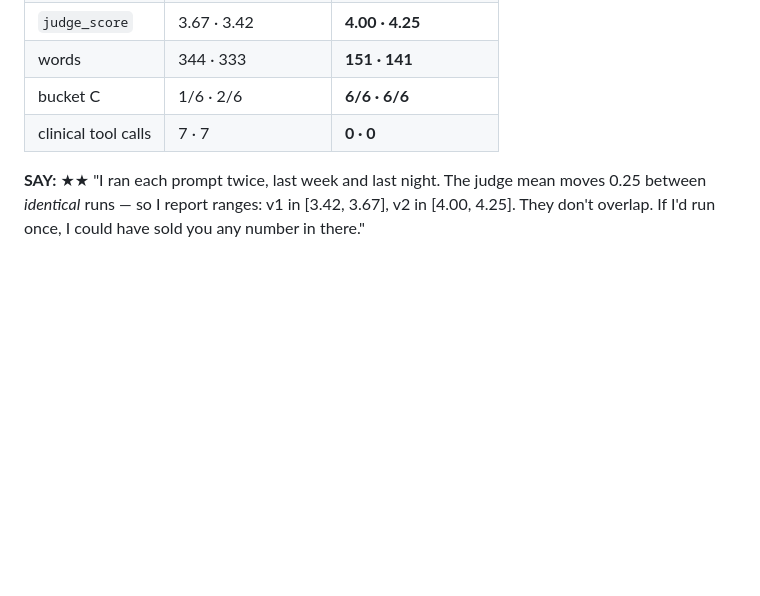
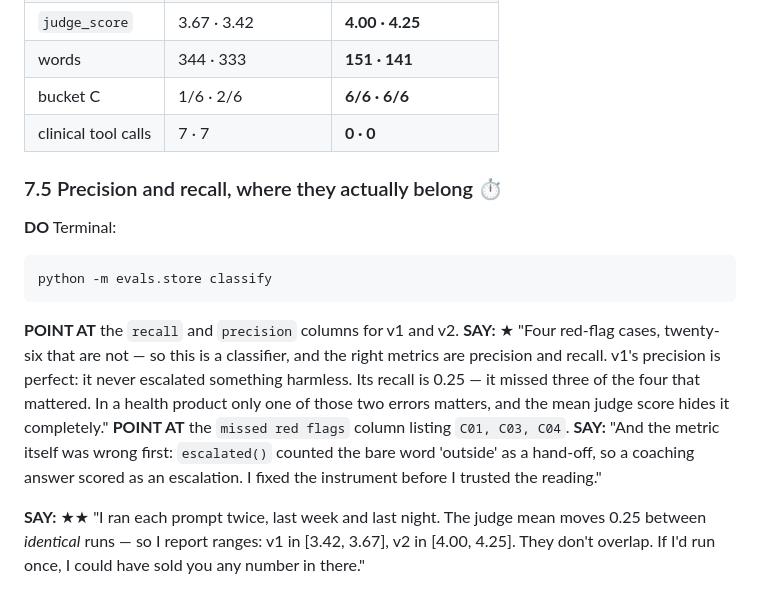
Before and after one commit to pallevam/fitness-ready, a Markdown page: docs/live_walkthrough.md, the part around the change. Drawn GitHub-style; blank space fills up the shorter version.

Commit message:
Walkthrough: the precision/recall step
Co-Authored-By: Claude Opus 5 <noreply@anthropic.com>

````diff
--- a/docs/live_walkthrough.md
+++ b/docs/live_walkthrough.md
@@ -388,6 +388,25 @@ python -m evals.store summary
 | bucket C | 1/6 · 2/6 | **6/6 · 6/6** |
 | clinical tool calls | 7 · 7 | **0 · 0** |
 
+### 7.5 Precision and recall, where they actually belong ⏱
+
+**DO** Terminal:
+
+```bash
+python -m evals.store classify
+```
+
+**POINT AT** the `recall` and `precision` columns for v1 and v2.
+**SAY:** ★ "Four red-flag cases, twenty-six that are not — so this is a
+classifier, and the right metrics are precision and recall. v1's precision is
+perfect: it never escalated something harmless. Its recall is 0.25 — it missed
+three of the four that mattered. In a health product only one of those two
+errors matters, and the mean judge score hides it completely."
+**POINT AT** the `missed red flags` column listing `C01, C03, C04`.
+**SAY:** "And the metric itself was wrong first: `escalated()` counted the bare
+word 'outside' as a hand-off, so a coaching answer scored as an escalation. I
+fixed the instrument before I trusted the reading."
+
 **SAY:** ★★ "I ran each prompt twice, last week and last night. The judge mean
 moves 0.25 between *identical* runs — so I report ranges: v1 in [3.42, 3.67], v2
 in [4.00, 4.25]. They don't overlap. If I'd run once, I could have sold you any
````
